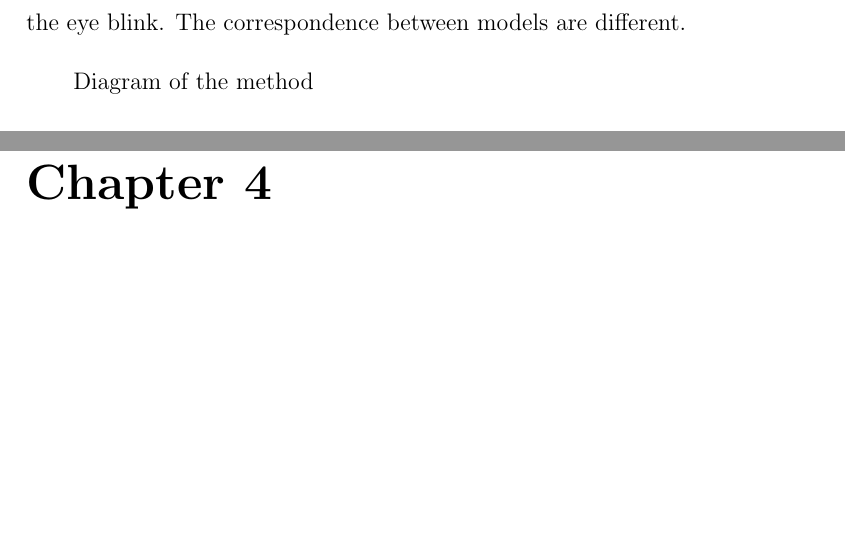
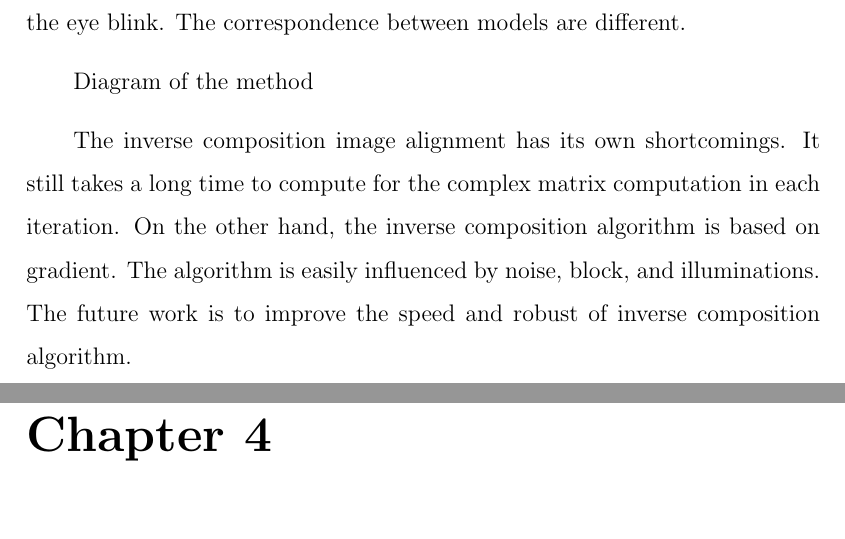
Before and after one commit to lampsonSong/thesis, a LaTeX thesis (main.tex, which reads body/thesisChap3.tex): two parts of pages 23 and 24 of 29, joined at a grey line, cut so that both start at the same text, the shorter picture padded with empty space. Compiled offline with pdfLaTeX.

Commit message:
2015-7-12

```diff
--- a/body/thesisChap3.tex
+++ b/body/thesisChap3.tex
@@ -15,3 +15,6 @@ They proposed a linear mapping that is intuitive given the nature of the vectors
 However, it is far more complex in real situations. Multiple vectors control the eye blink. The correspondence between models are different.
 
 Diagram of the method
+
+
+The inverse composition image alignment has its own shortcomings. It still takes a long time to compute for the complex matrix computation in each iteration. On the other hand, the inverse composition algorithm is based on gradient. The algorithm is easily influenced by noise, block, and illuminations. The future work is to improve the speed and robust of inverse composition algorithm.
```
